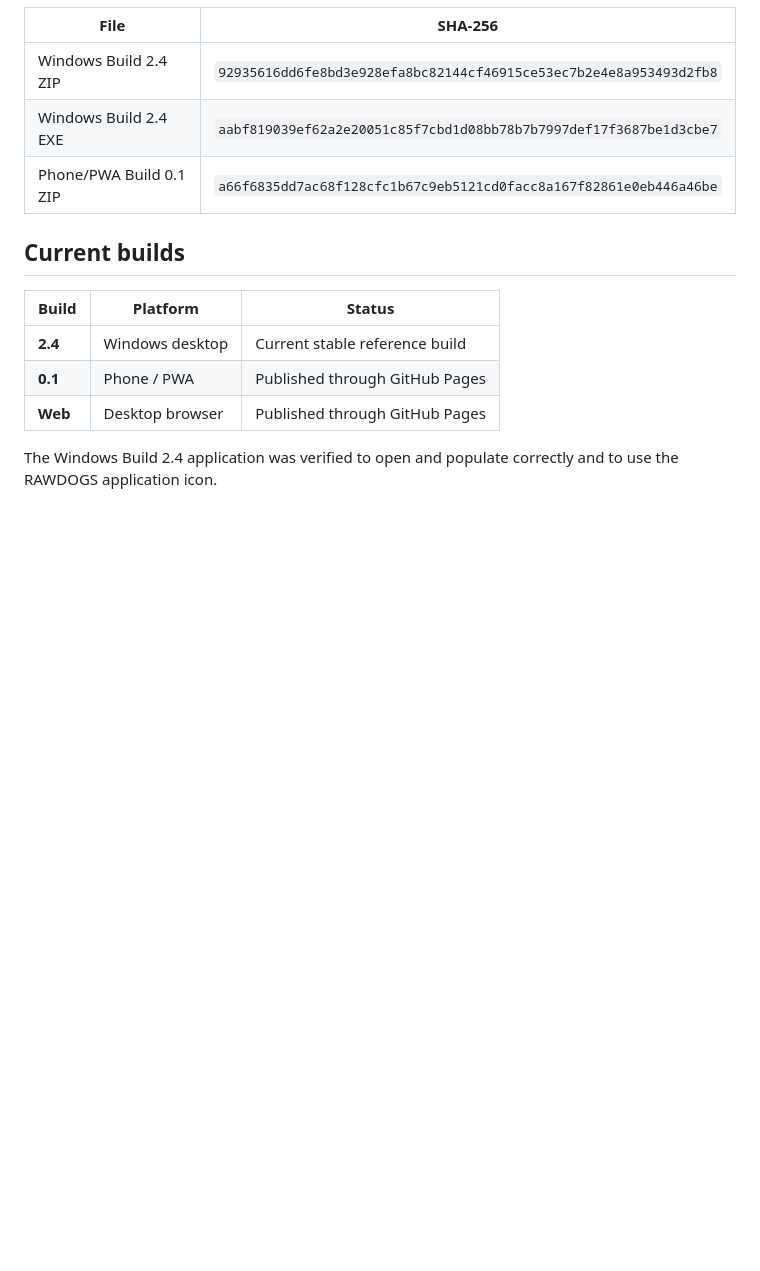
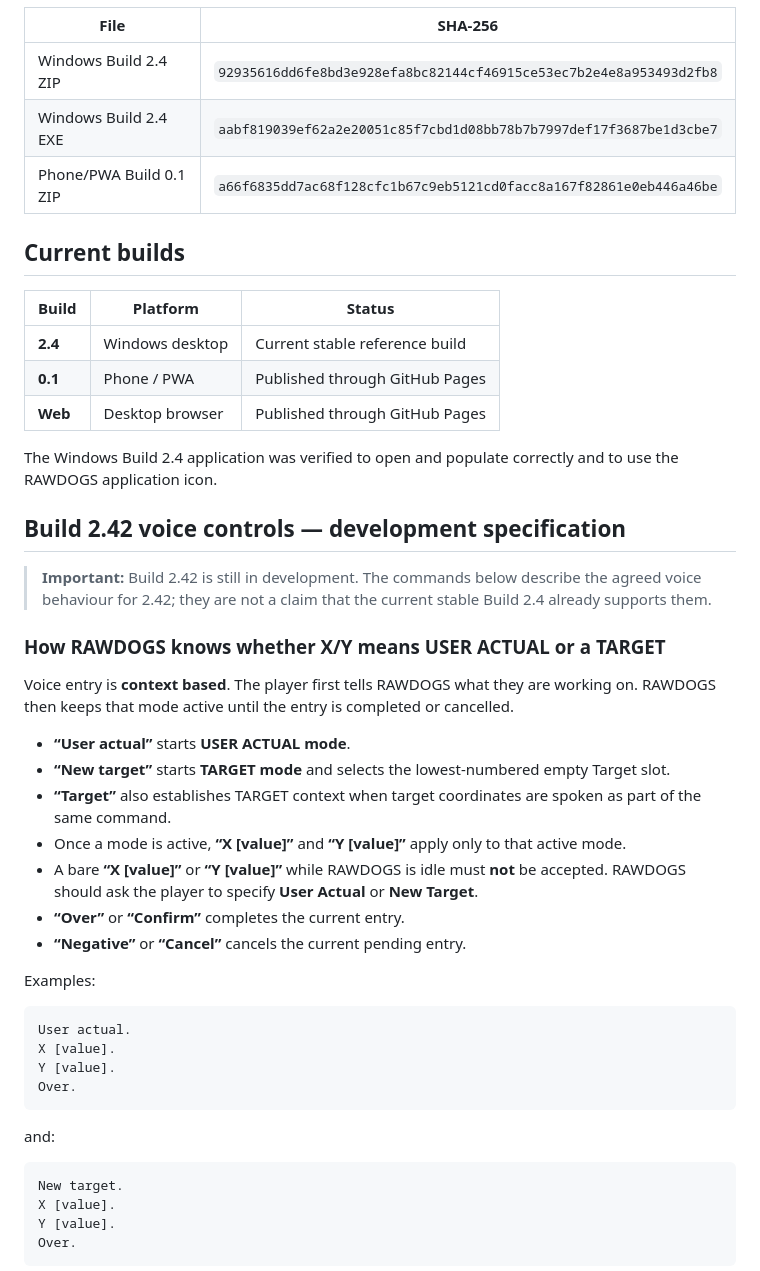
Before and after one commit to mrslysi-creator/RAWDOGS-Field-Calculator, a Markdown page: README.md, the part around one of its changes. Drawn GitHub-style; blank space fills up the shorter version.

````diff
--- a/README.md
+++ b/README.md
@@ -46,3 +46,38 @@ The files above are the preserved originals, not rebuilt substitutes.
 | **Web** | Desktop browser | Published through GitHub Pages |
 
 The Windows Build 2.4 application was verified to open and populate correctly and to use the RAWDOGS application icon.
+
+## Build 2.42 voice controls — development specification
+
+> **Important:** Build 2.42 is still in development. The commands below describe the agreed voice behaviour for 2.42; they are not a claim that the current stable Build 2.4 already supports them.
+
+### How RAWDOGS knows whether X/Y means USER ACTUAL or a TARGET
+
+Voice entry is **context based**. The player first tells RAWDOGS what they are working on. RAWDOGS then keeps that mode active until the entry is completed or cancelled.
+
+- **“User actual”** starts **USER ACTUAL mode**.
+- **“New target”** starts **TARGET mode** and selects the lowest-numbered empty Target slot.
+- **“Target”** also establishes TARGET context when target coordinates are spoken as part of the same command.
+- Once a mode is active, **“X [value]”** and **“Y [value]”** apply only to that active mode.
+- A bare **“X [value]”** or **“Y [value]”** while RAWDOGS is idle must **not** be accepted. RAWDOGS should ask the player to specify **User Actual** or **New Target**.
+- **“Over”** or **“Confirm”** completes the current entry.
+- **“Negative”** or **“Cancel”** cancels the current pending entry.
+
+Examples:
+
+```text
+User actual.
+X [value].
+Y [value].
+Over.
+```
+
+and:
+
+```text
+New target.
+X [value].
+Y [value].
+Over.
+```
+
````
Also changed, not shown: other parts of README.md (+34 -0 lines).
